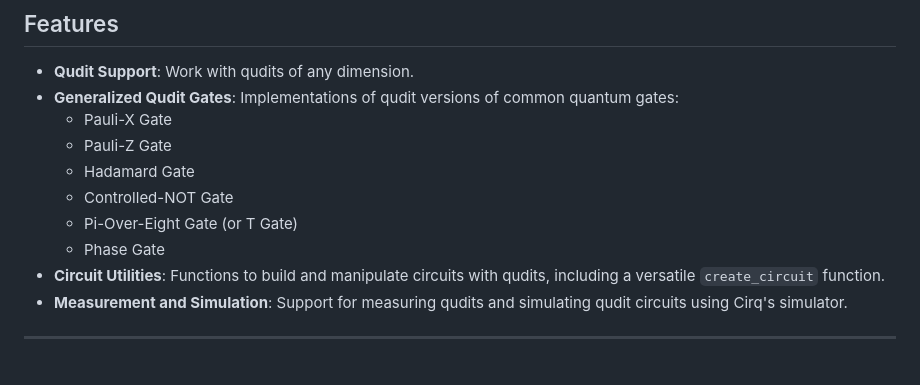
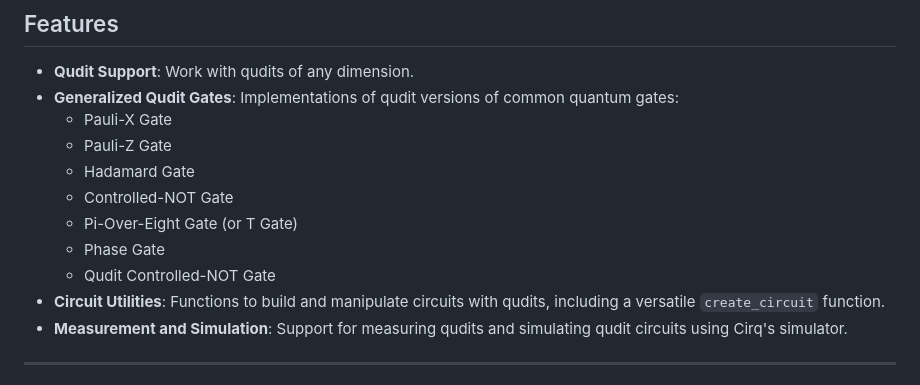
Before and after one commit to svtsv01/qudit, a Markdown page: DOCUMENTATION.md, the part around the change. GitHub-like rendering.

```diff
--- a/DOCUMENTATION.md
+++ b/DOCUMENTATION.md
@@ -26,6 +26,7 @@ This qudit Cirq library enhances [Google's Cirq](https://quantumai.google/cirq)
   - Controlled-NOT Gate
   - Pi-Over-Eight Gate (or T Gate)
   - Phase Gate
+  - Qudit Controlled-NOT Gate
 - **Circuit Utilities**: Functions to build and manipulate circuits with qudits, including a versatile `create_circuit` function.
 - **Measurement and Simulation**: Support for measuring qudits and simulating qudit circuits using Cirq's simulator.
 
```
